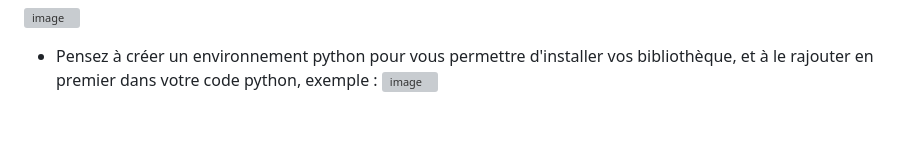
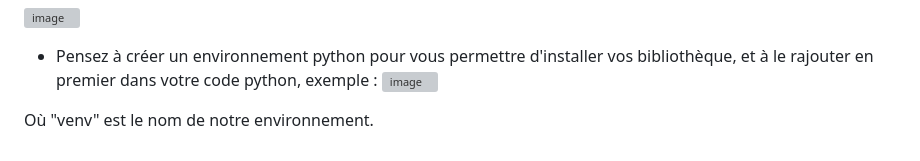
Before and after one commit to Teraxod/Projet_steganographie, a Markdown page: README.md, the part around the change. Rendered like a GitHub page; blank space fills up the shorter version; grey boxes are pictures that could not be loaded.

```diff
--- a/README.md
+++ b/README.md
@@ -396,3 +396,6 @@ Pour modifier vos fichiers sur VS Code que ce soit en **html** ou en **python**,
 
 
 - Pensez à créer un environnement python pour vous permettre d'installer vos bibliothèque, et à le rajouter en premier dans votre code python, exemple : <img width="152" alt="image" src="https://github.com/user-attachments/assets/55aacdf6-44f5-4aef-b3db-9ff972b1526a" />
+
+
+Où "venv" est le nom de notre environnement.
```
